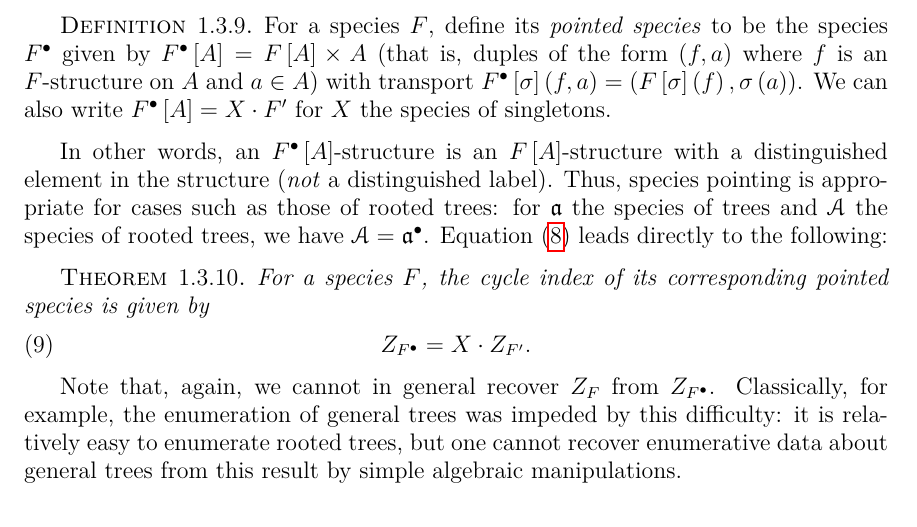
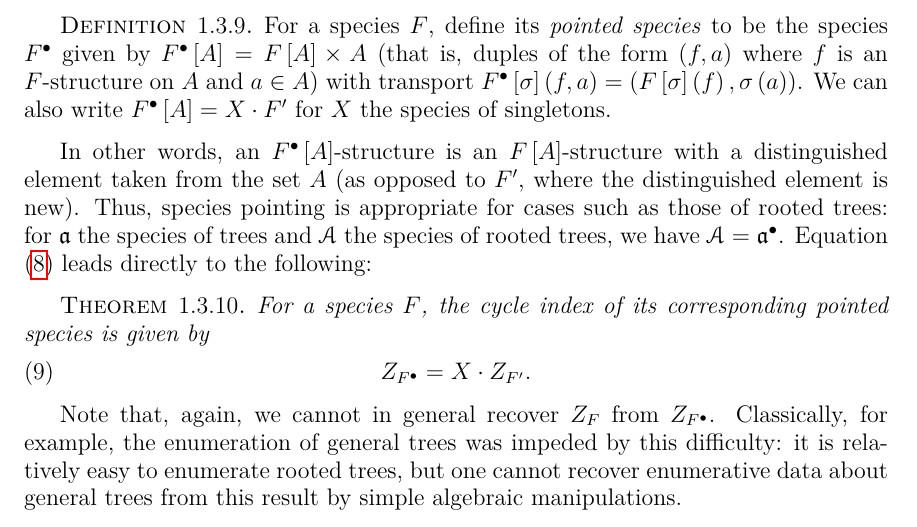
Before and after one commit to againerdewar/thesis, a LaTeX thesis (argthesis.tex): part of page 16 of 45, cut so that both start at the same text. Compiled offline with pdfLaTeX.

Commit message:
Clarify the distinguishment of the root in a pointed species. #ira

```diff
--- a/argthesis.tex
+++ b/argthesis.tex
@@ -268,7 +268,7 @@ Finally, we introduce a variant of the species derivative which allows us to \em
   For a species $F$, define its \emph{pointed species} to be the species $\pointed{F}$ given by $\pointed{F} \sbrac{A} = F \sbrac{A} \times A$ (that is, duples of the form $\pbrac{f, a}$ where $f$ is an $F$-structure on $A$ and $a \in A$) with transport $\pointed{F} \sbrac{\sigma} \pbrac{f, a} = \pbrac{F \sbrac{\sigma} \pbrac{f}, \sigma \pbrac{a}}$.
   We can also write $\pointed{F} \sbrac{A} = X \cdot F'$ for $X$ the species of singletons.
 \end{definition}
-In other words, an $\pointed{F} \sbrac{A}$-structure is an $F \sbrac{A}$-structure with a distinguished element in the structure (\emph{not} a distinguished label).
+In other words, an $\pointed{F} \sbrac{A}$-structure is an $F \sbrac{A}$-structure with a distinguished element taken from the set $A$ (as opposed to $F'$, where the distinguished element is new).
 Thus, species pointing is appropriate for cases such as those of rooted trees: for $\mathfrak{a}$ the species of trees and $\specname{A}$ the species of rooted trees, we have $\specname{A} = \pointed{\mathfrak{a}}$.
 Equation \eqref{eq:specderivci} leads directly to the following:
 \begin{theorem}
```
